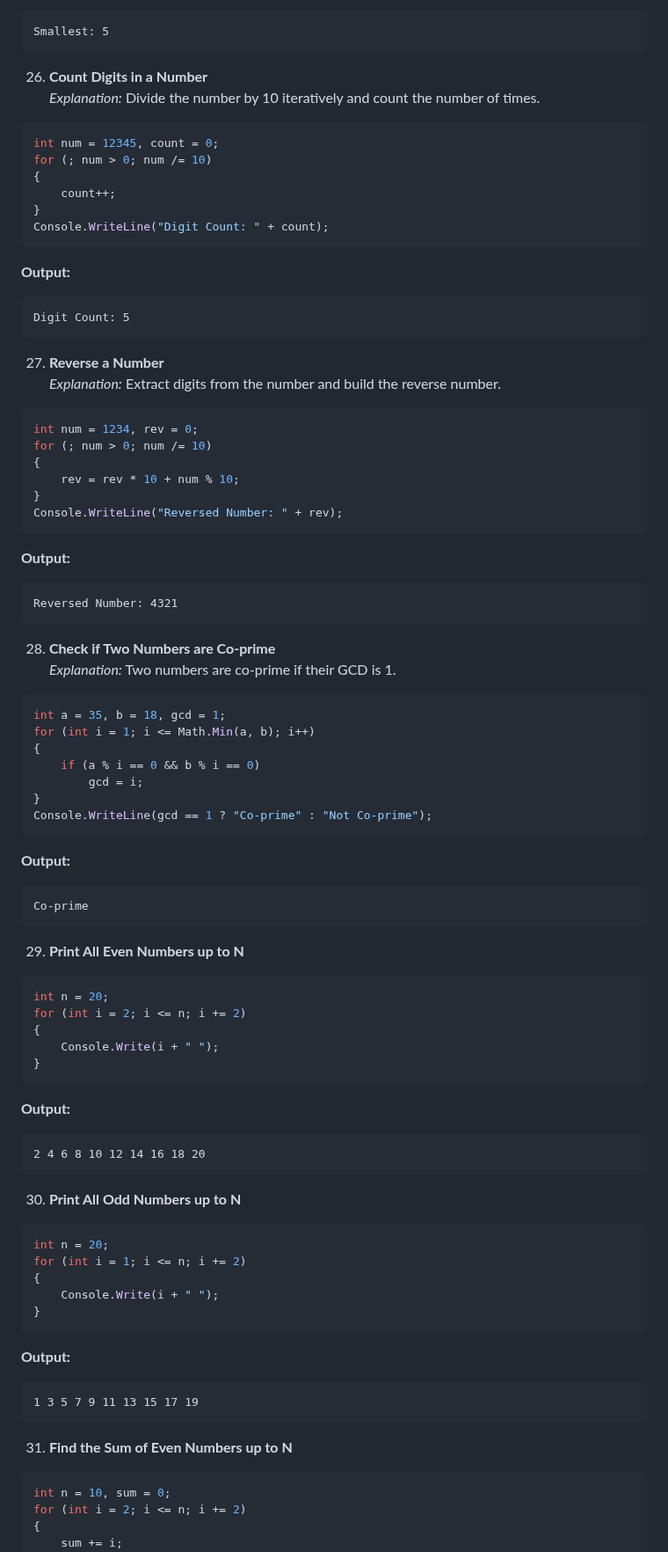
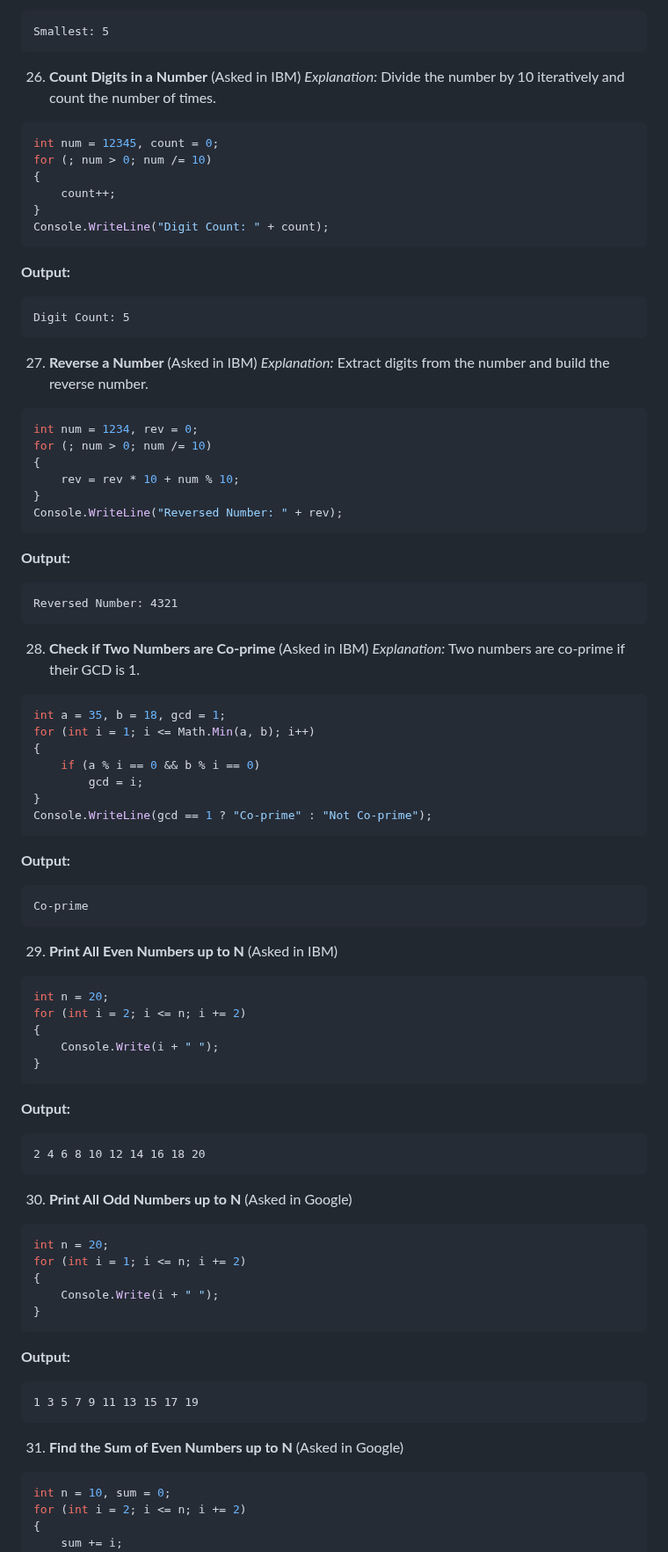
Before and after one commit to jssuthahar/Article, a Markdown page: Programming/01 C# For Loop - Top 50 Interview Questions.md, the part around one of its changes. Shown at 88% size. GitHub-like rendering.

````diff
--- a/Programming/01 C# For Loop - Top 50 Interview Questions.md
+++ b/Programming/01 C# For Loop - Top 50 Interview Questions.md
@@ -272,7 +272,7 @@ This repository contains 50 frequently asked C# interview questions related to `
    Smallest: 5
    ```
 
-26. **Count Digits in a Number**
+26. **Count Digits in a Number**  (Asked in IBM)
    _Explanation:_ Divide the number by 10 iteratively and count the number of times.
    ```csharp
    int num = 12345, count = 0;
@@ -287,7 +287,7 @@ This repository contains 50 frequently asked C# interview questions related to `
    Digit Count: 5
    ```
 
-27. **Reverse a Number**
+27. **Reverse a Number**  (Asked in IBM)
    _Explanation:_ Extract digits from the number and build the reverse number.
    ```csharp
    int num = 1234, rev = 0;
@@ -302,7 +302,7 @@ This repository contains 50 frequently asked C# interview questions related to `
    Reversed Number: 4321
    ```
 
-28. **Check if Two Numbers are Co-prime**
+28. **Check if Two Numbers are Co-prime**   (Asked in IBM)
    _Explanation:_ Two numbers are co-prime if their GCD is 1.
    ```csharp
    int a = 35, b = 18, gcd = 1;
@@ -318,7 +318,7 @@ This repository contains 50 frequently asked C# interview questions related to `
    Co-prime
    ```
 
-29. **Print All Even Numbers up to N**
+29. **Print All Even Numbers up to N** (Asked in IBM)
    ```csharp
    int n = 20;
    for (int i = 2; i <= n; i += 2)
@@ -331,7 +331,7 @@ This repository contains 50 frequently asked C# interview questions related to `
    2 4 6 8 10 12 14 16 18 20
    ```
 
-30. **Print All Odd Numbers up to N**
+30. **Print All Odd Numbers up to N** (Asked in Google)
    ```csharp
    int n = 20;
    for (int i = 1; i <= n; i += 2)
@@ -344,7 +344,7 @@ This repository contains 50 frequently asked C# interview questions related to `
    1 3 5 7 9 11 13 15 17 19
    ```
 
-31. **Find the Sum of Even Numbers up to N**
+31. **Find the Sum of Even Numbers up to N** (Asked in Google)
    ```csharp
    int n = 10, sum = 0;
    for (int i = 2; i <= n; i += 2)
````
Also changed, not shown: other parts of Programming/01 C# For Loop - Top 50 Interview Questions.md (+29 -29 lines).
